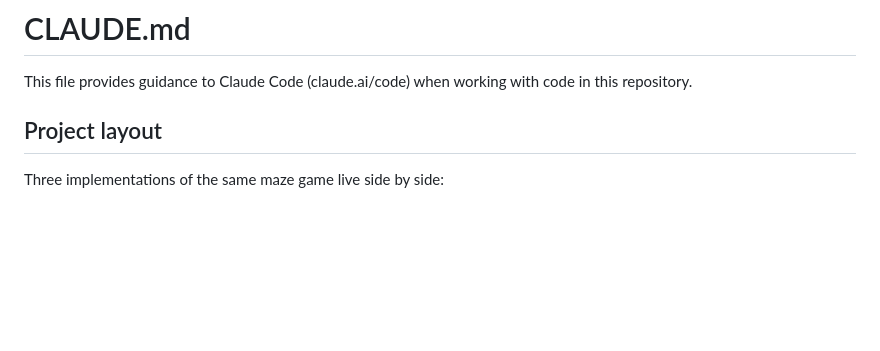
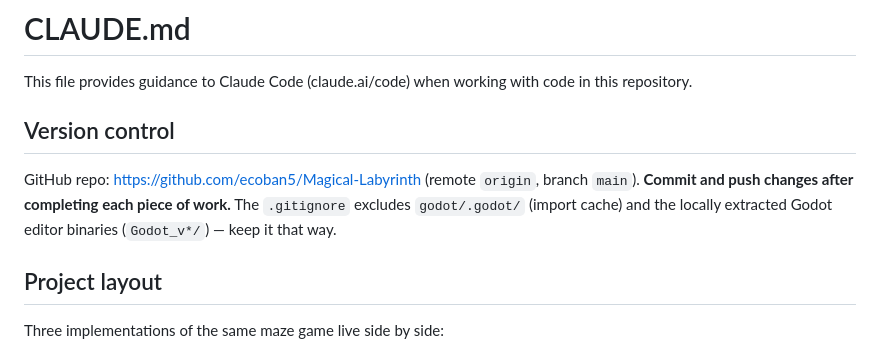
Before and after one commit to ecoban5/Magical-Labyrinth, a Markdown page: CLAUDE.md, the part around the change. Rendered like a GitHub page; blank space fills up the shorter version.

Commit message:
Document GitHub repo and commit policy in CLAUDE.md
Co-Authored-By: Claude Fable 5 <noreply@anthropic.com>

```diff
--- a/CLAUDE.md
+++ b/CLAUDE.md
@@ -1,6 +1,10 @@
 # CLAUDE.md
 
 This file provides guidance to Claude Code (claude.ai/code) when working with code in this repository.
+
+## Version control
+
+GitHub repo: https://github.com/ecoban5/Magical-Labyrinth (remote `origin`, branch `main`). **Commit and push changes after completing each piece of work.** The `.gitignore` excludes `godot/.godot/` (import cache) and the locally extracted Godot editor binaries (`Godot_v*/`) — keep it that way.
 
 ## Project layout
 
```
